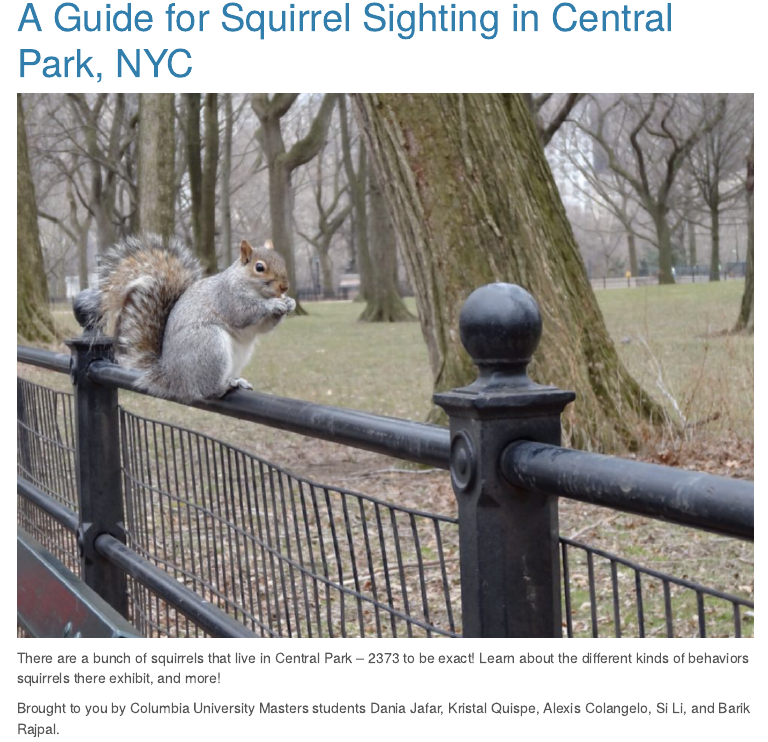
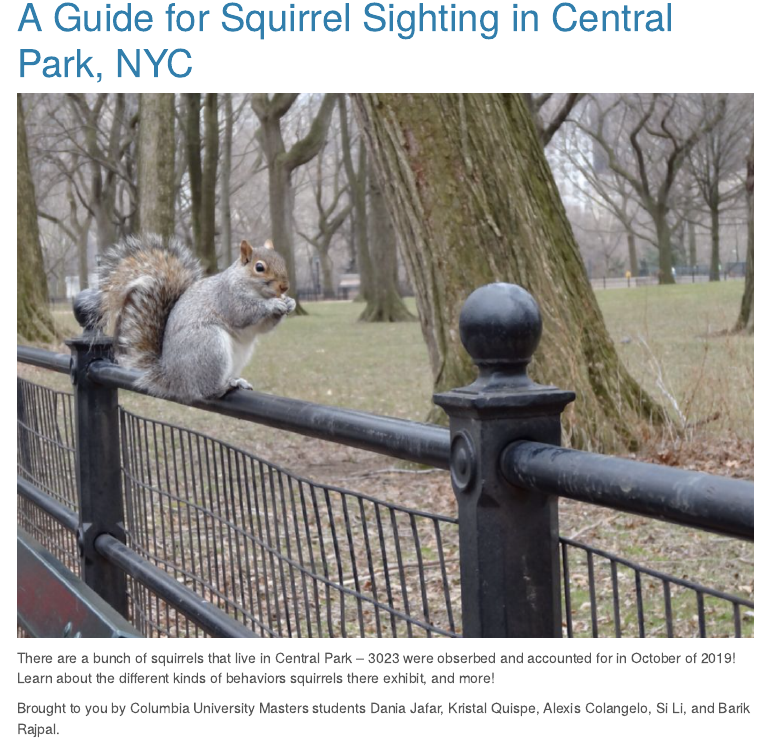
Before and after one commit to avcolangelo/team_9_final_project.github.io, an R Markdown document (index.Rmd): the page in a window 1100 px wide, from 80 px down. The pictures show the output file index.html that the author committed with the source, opened offline; library style sheets and scripts come from the installed R packages; menus at the side of the page are left out.

Commit message:
changed text

```diff
--- a/index.Rmd
+++ b/index.Rmd
@@ -9,6 +9,6 @@ output:
 
 <img src="Squirrel.JPG" alt="Squirrel">
 
-There are a bunch of squirrels that live in Central Park -- 2373 to be exact! Learn about the different kinds of behaviors squirrels there exhibit, and more!
+There are a bunch of squirrels that live in Central Park -- 3023 were obserbed and accounted for in October of 2019! Learn about the different kinds of behaviors squirrels there exhibit, and more!
 
 Brought to you by Columbia University Masters students Dania Jafar, Kristal Quispe, Alexis Colangelo, Si Li, and Barik Rajpal.
```
Also changed, not shown: index.html.
